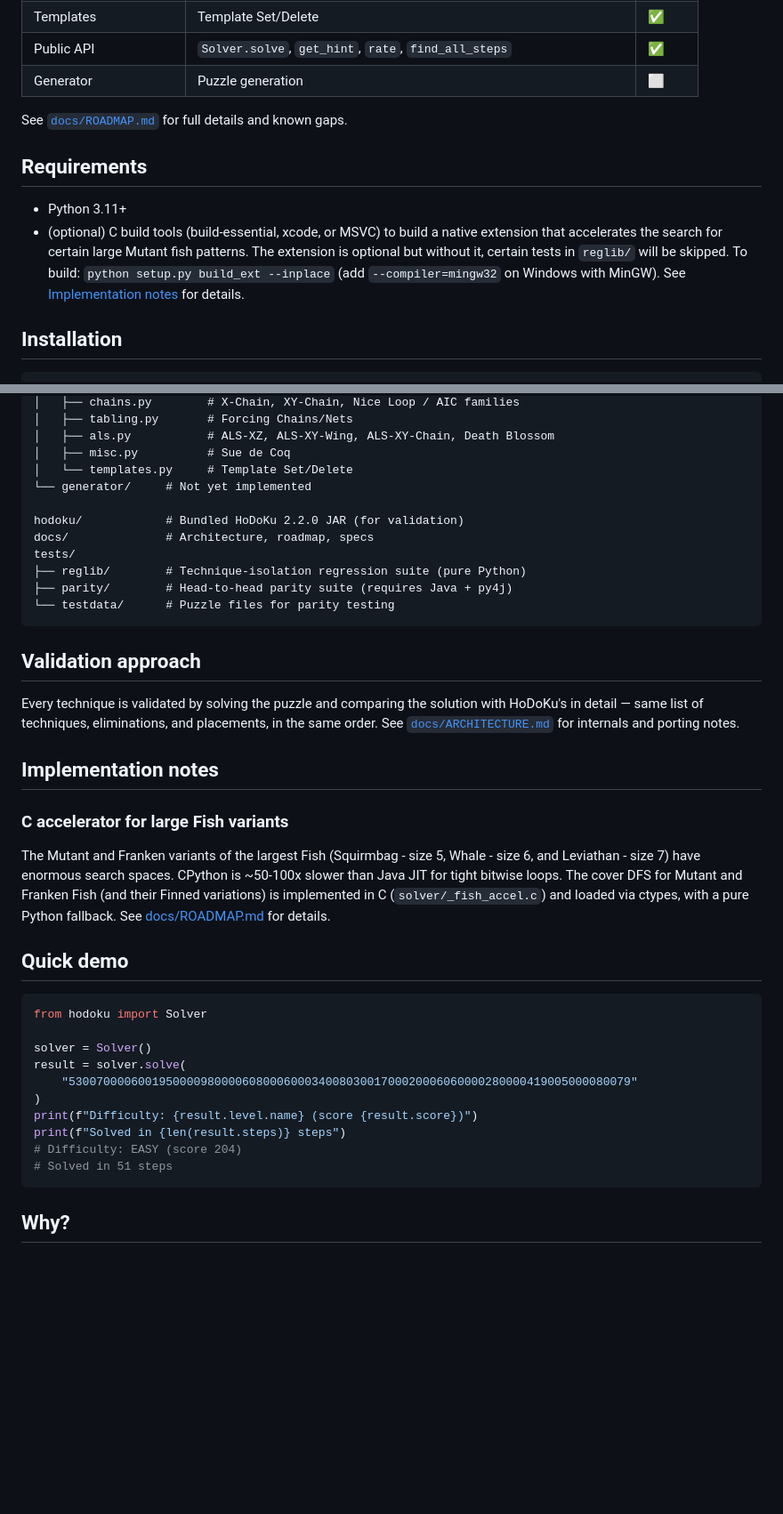
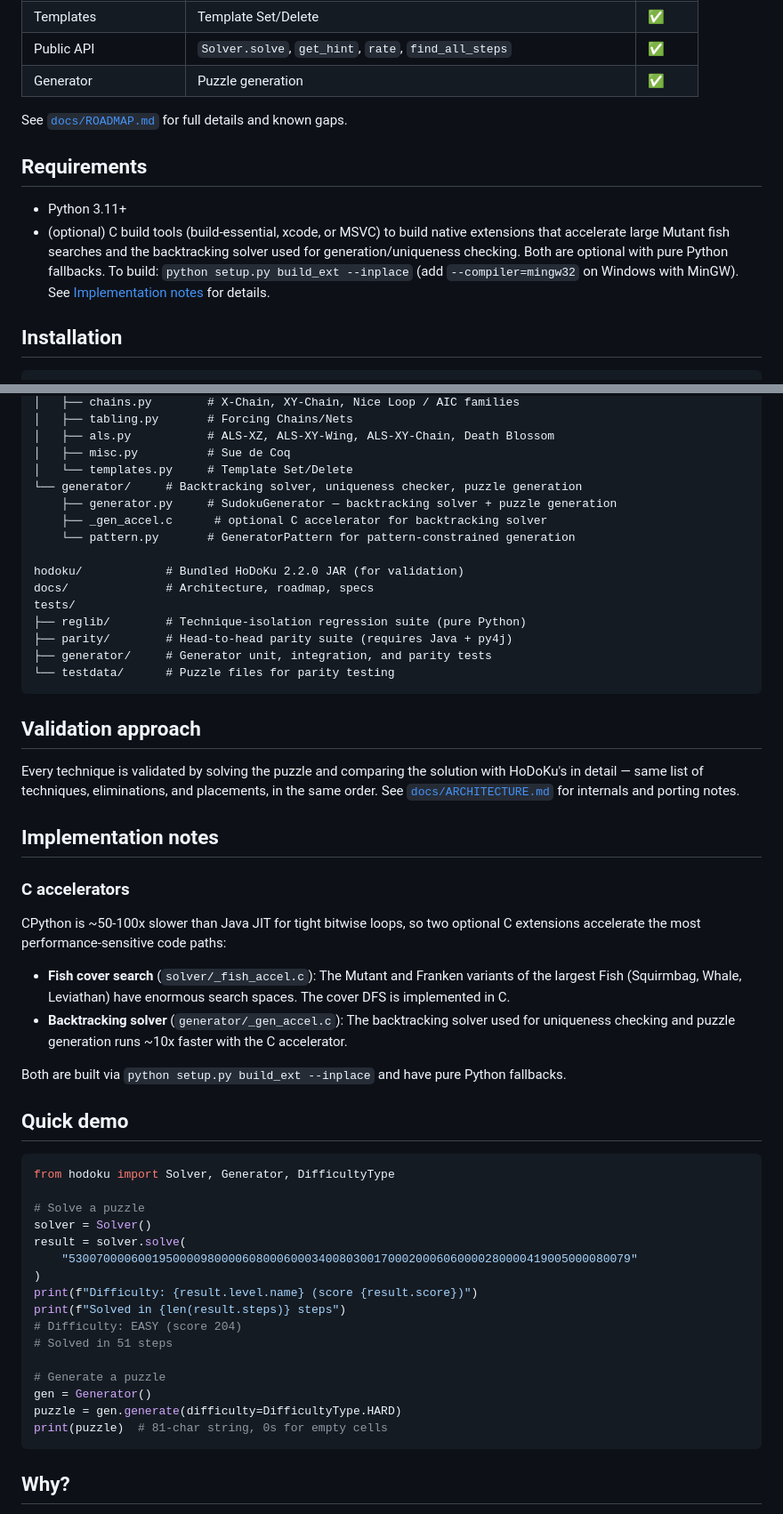
Before and after one commit to alexdej/hodoku-py, a Markdown page: README.md, 2 parts joined by grey strips. Shown at 89% size. GitHub-like rendering; blank space fills up the shorter version.

````diff
--- a/README.md
+++ b/README.md
@@ -33,17 +33,17 @@ Core solver complete through all techniques. Public API (`Solver.solve`, `get_hi
 | Misc | Sue de Coq | ✅ |
 | Templates | Template Set/Delete | ✅ |
 | Public API | `Solver.solve`, `get_hint`, `rate`, `find_all_steps` | ✅ |
-| Generator | Puzzle generation | ⬜ |
+| Generator | Puzzle generation | ✅ |
 
 See [`docs/ROADMAP.md`](docs/ROADMAP.md) for full details and known gaps.
 
 ## Requirements
 
 - Python 3.11+
-- (optional) C build tools (build-essential, xcode, or MSVC) to build a native extension that accelerates the search
-  for certain large Mutant fish patterns. The extension is optional but without it, certain tests in `reglib/` will be skipped.
-  To build: `python setup.py build_ext --inplace` (add `--compiler=mingw32` on Windows with MinGW).
-  See [Implementation notes](#implementation-notes) for details.
+- (optional) C build tools (build-essential, xcode, or MSVC) to build native extensions that accelerate
+  large Mutant fish searches and the backtracking solver used for generation/uniqueness checking.
+  Both are optional with pure Python fallbacks. To build: `python setup.py build_ext --inplace`
+  (add `--compiler=mingw32` on Windows with MinGW). See [Implementation notes](#implementation-notes) for details.
 
 ## Installation
 
@@ -106,13 +106,17 @@ src/hodoku/
 │   ├── als.py           # ALS-XZ, ALS-XY-Wing, ALS-XY-Chain, Death Blossom
 │   ├── misc.py          # Sue de Coq
 │   └── templates.py     # Template Set/Delete
-└── generator/     # Not yet implemented
+└── generator/     # Backtracking solver, uniqueness checker, puzzle generation
+    ├── generator.py     # SudokuGenerator — backtracking solver + puzzle generation
+    ├── _gen_accel.c      # optional C accelerator for backtracking solver
+    └── pattern.py       # GeneratorPattern for pattern-constrained generation
 
 hodoku/            # Bundled HoDoKu 2.2.0 JAR (for validation)
 docs/              # Architecture, roadmap, specs
 tests/
 ├── reglib/        # Technique-isolation regression suite (pure Python)
 ├── parity/        # Head-to-head parity suite (requires Java + py4j)
+├── generator/     # Generator unit, integration, and parity tests
 └── testdata/      # Puzzle files for parity testing
 ```
 
@@ -122,21 +126,25 @@ Every technique is validated by solving the puzzle and comparing the solution wi
 
 ## Implementation notes
 
-### C accelerator for large Fish variants
+### C accelerators
 
-The Mutant and Franken variants of the largest Fish (Squirmbag - size 5,
-Whale - size 6, and Leviathan - size 7) have enormous search spaces.
-CPython is ~50-100x slower than Java JIT for tight bitwise loops. The cover
-DFS for Mutant and Franken Fish (and their Finned variations) is implemented in C (`solver/_fish_accel.c`)
-and loaded via ctypes, with a pure Python fallback.
-See [docs/ROADMAP.md](../../docs/ROADMAP.md) for details.
+CPython is ~50-100x slower than Java JIT for tight bitwise loops, so two optional
+C extensions accelerate the most performance-sensitive code paths:
+
+- **Fish cover search** (`solver/_fish_accel.c`): The Mutant and Franken variants of the largest Fish
+  (Squirmbag, Whale, Leviathan) have enormous search spaces. The cover DFS is implemented in C.
+- **Backtracking solver** (`generator/_gen_accel.c`): The backtracking solver used for uniqueness
+  checking and puzzle generation runs ~10x faster with the C accelerator.
+
+Both are built via `python setup.py build_ext --inplace` and have pure Python fallbacks.
 
 
 ## Quick demo
 
 ```python
-from hodoku import Solver
+from hodoku import Solver, Generator, DifficultyType
 
+# Solve a puzzle
 solver = Solver()
 result = solver.solve(
     "530070000600195000098000060800060003400803001700020006060000280000419005000080079"
@@ -145,6 +153,11 @@ print(f"Difficulty: {result.level.name} (score {result.score})")
 print(f"Solved in {len(result.steps)} steps")
 # Difficulty: EASY (score 204)
 # Solved in 51 steps
+
+# Generate a puzzle
+gen = Generator()
+puzzle = gen.generate(difficulty=DifficultyType.HARD)
+print(puzzle)  # 81-char string, 0s for empty cells
 ```
 
 ## Why?
````
Also changed, not shown: other parts of README.md (+3 -3 lines), docs/ARCHITECTURE.md (+19 -14 lines), docs/ROADMAP.md (+2 -2 lines).
